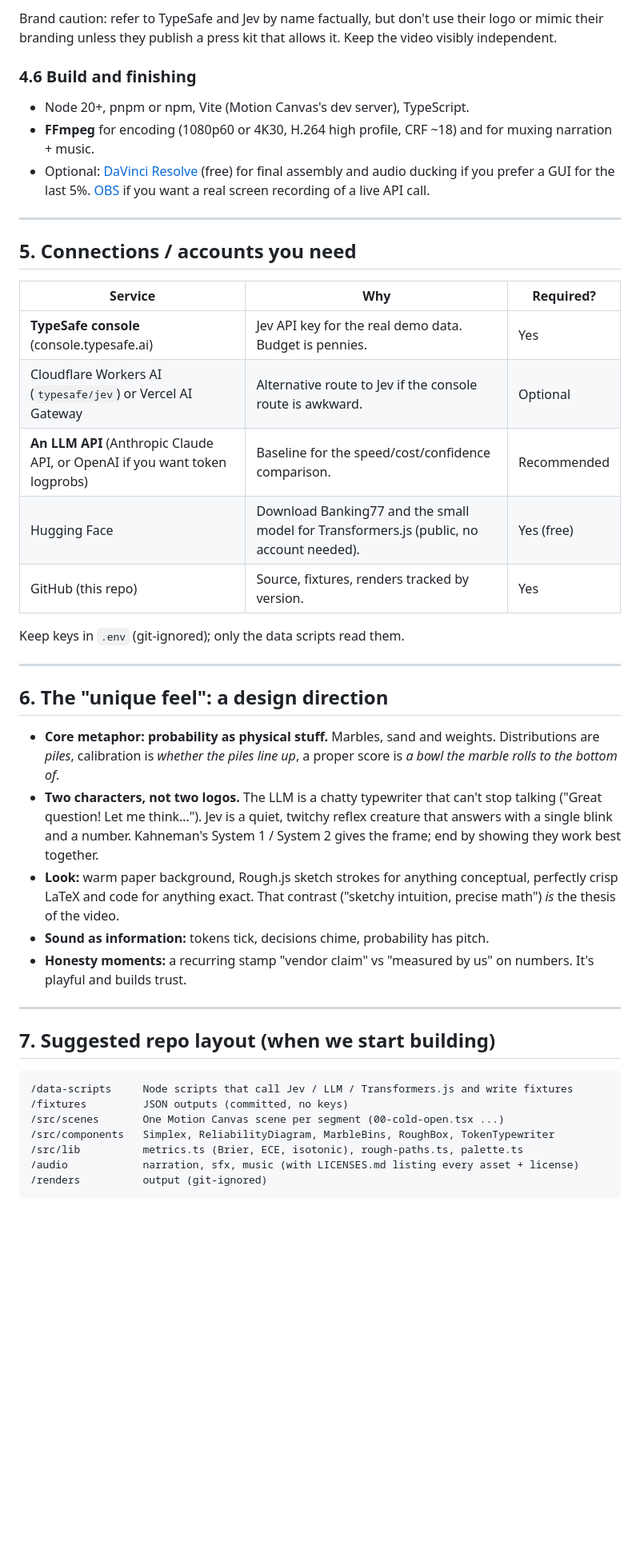
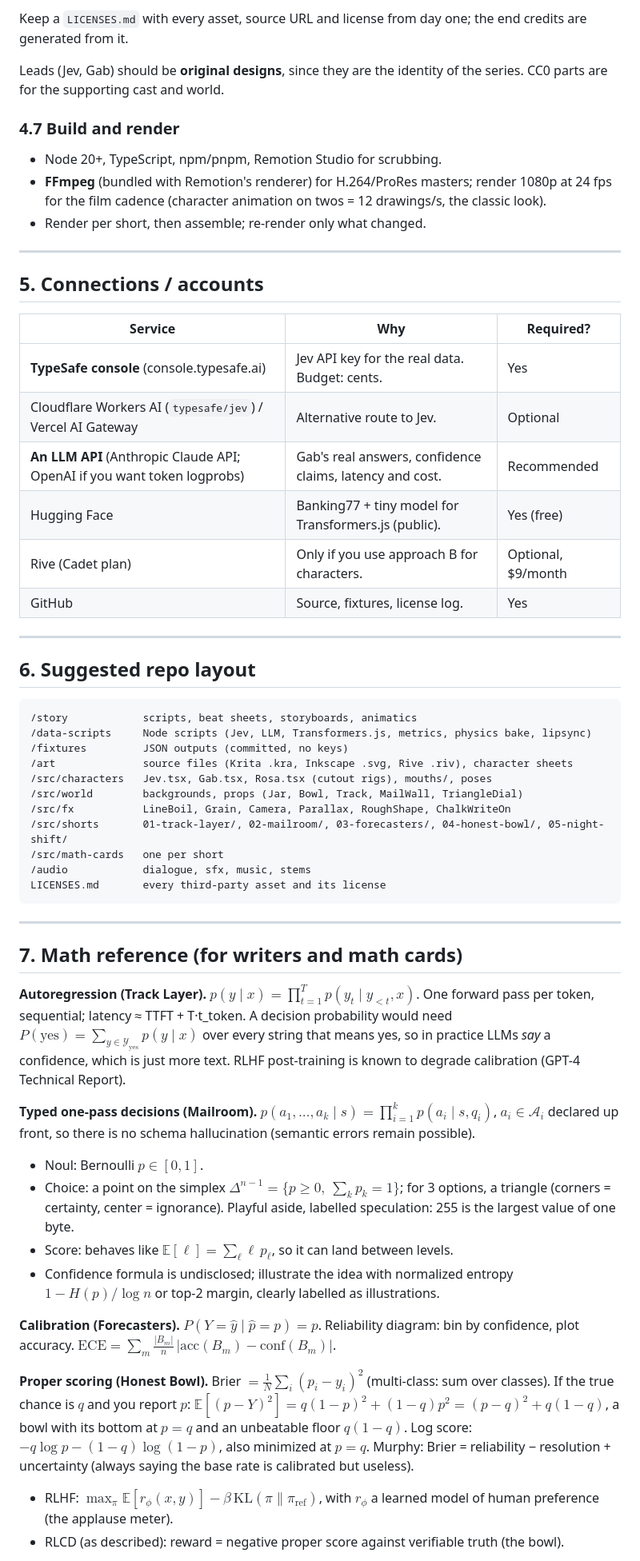
Before and after one commit to raulschalkhammer/null-space-opus5.5, a Markdown page: docs/jev-video-research.md, the part around one of its changes. Shown at 80% size. Rendered like a GitHub page; blank space fills up the shorter version.

````diff
--- a/docs/jev-video-research.md
+++ b/docs/jev-video-research.md
@@ -168,46 +153,59 @@ Other ready-made comparisons to cite or reproduce: the `jev-aita` repo (770 Redd
 
-Brand caution: refer to TypeSafe and Jev by name factually, but don't use their logo or mimic their branding unless they publish a press kit that allows it. Keep the video visibly independent.
+Keep a `LICENSES.md` with every asset, source URL and license from day one; the end credits are generated from it.
 
-### 4.6 Build and finishing
+Leads (Jev, Gab) should be **original designs**, since they are the identity of the series. CC0 parts are for the supporting cast and world.
 
-- Node 20+, pnpm or npm, Vite (Motion Canvas's dev server), TypeScript.
-- **FFmpeg** for encoding (1080p60 or 4K30, H.264 high profile, CRF ~18) and for muxing narration + music.
-- Optional: [DaVinci Resolve](https://www.blackmagicdesign.com/products/davinciresolve) (free) for final assembly and audio ducking if you prefer a GUI for the last 5%. [OBS](https://obsproject.com) if you want a real screen recording of a live API call.
+### 4.7 Build and render
+- Node 20+, TypeScript, npm/pnpm, Remotion Studio for scrubbing.
+- **FFmpeg** (bundled with Remotion's renderer) for H.264/ProRes masters; render 1080p at 24 fps for the film cadence (character animation on twos = 12 drawings/s, the classic look).
+- Render per short, then assemble; re-render only what changed.
 
 ---
 
-## 5. Connections / accounts you need
+## 5. Connections / accounts
 
 | Service | Why | Required? |
 |---|---|---|
-| **TypeSafe console** (console.typesafe.ai) | Jev API key for the real demo data. Budget is pennies. | Yes |
-| Cloudflare Workers AI (`typesafe/jev`) or Vercel AI Gateway | Alternative route to Jev if the console route is awkward. | Optional |
-| **An LLM API** (Anthropic Claude API, or OpenAI if you want token logprobs) | Baseline for the speed/cost/confidence comparison. | Recommended |
-| Hugging Face | Download Banking77 and the small model for Transformers.js (public, no account needed). | Yes (free) |
-| GitHub (this repo) | Source, fixtures, renders tracked by version. | Yes |
-
-Keep keys in `.env` (git-ignored); only the data scripts read them.
+| **TypeSafe console** (console.typesafe.ai) | Jev API key for the real data. Budget: cents. | Yes |
+| Cloudflare Workers AI (`typesafe/jev`) / Vercel AI Gateway | Alternative route to Jev. | Optional |
+| **An LLM API** (Anthropic Claude API; OpenAI if you want token logprobs) | Gab's real answers, confidence claims, latency and cost. | Recommended |
+| Hugging Face | Banking77 + tiny model for Transformers.js (public). | Yes (free) |
+| Rive (Cadet plan) | Only if you use approach B for characters. | Optional, $9/month |
+| GitHub | Source, fixtures, license log. | Yes |
 
 ---
 
-## 6. The "unique feel": a design direction
+## 6. Suggested repo layout
 
-- **Core metaphor: probability as physical stuff.** Marbles, sand and weights. Distributions are *piles*, calibration is *whether the piles line up*, a proper score is *a bowl the marble rolls to the bottom of*.
-- **Two characters, not two logos.** The LLM is a chatty typewriter that can't stop talking ("Great question! Let me think…"). Jev is a quiet, twitchy reflex creature that answers with a single blink and a number. Kahneman's System 1 / System 2 gives the frame; end by showing they work best together.
-- **Look:** warm paper background, Rough.js sketch strokes for anything conceptual, perfectly crisp LaTeX and code for anything exact. That contrast ("sketchy intuition, precise math") *is* the thesis of the video.
-- **Sound as information:** tokens tick, decisions chime, probability has pitch.
-- **Honesty moments:** a recurring stamp "vendor claim" vs "measured by us" on numbers. It's playful and builds trust.
+```
+/story            scripts, beat sheets, storyboards, animatics
+/data-scripts     Node scripts (Jev, LLM, Transformers.js, metrics, physics bake, lipsync)
+/fixtures         JSON outputs (committed, no keys)
+/art              source files (Krita .kra, Inkscape .svg, Rive .riv), character sheets
+/src/characters   Jev.tsx, Gab.tsx, Rosa.tsx (cutout rigs), mouths/, poses
+/src/world        backgrounds, props (Jar, Bowl, Track, MailWall, TriangleDial)
+/src/fx           LineBoil, Grain, Camera, Parallax, RoughShape, ChalkWriteOn
+/src/shorts       01-track-layer/, 02-mailroom/, 03-forecasters/, 04-honest-bowl/, 05-night-shift/
+/src/math-cards   one per short
+/audio            dialogue, sfx, music, stems
+LICENSES.md       every third-party asset and its license
+```
 
 ---
 
-## 7. Suggested repo layout (when we start building)
+## 7. Math reference (for writers and math cards)
 
-```
-/data-scripts     Node scripts that call Jev / LLM / Transformers.js and write fixtures
-/fixtures         JSON outputs (committed, no keys)
-/src/scenes       One Motion Canvas scene per segment (00-cold-open.tsx ...)
-/src/components   Simplex, ReliabilityDiagram, MarbleBins, RoughBox, TokenTypewriter
-/src/lib          metrics.ts (Brier, ECE, isotonic), rough-paths.ts, palette.ts
-/audio            narration, sfx, music (with LICENSES.md listing every asset + license)
-/renders          output (git-ignored)
-```
+**Autoregression (Track Layer).** $p(y\mid x)=\prod_{t=1}^{T}p(y_t\mid y_{<t},x)$. One forward pass per token, sequential; latency ≈ TTFT + T·t_token. A decision probability would need $P(\text{yes})=\sum_{y\in\mathcal{Y}_\text{yes}}p(y\mid x)$ over every string that means yes, so in practice LLMs *say* a confidence, which is just more text. RLHF post-training is known to degrade calibration (GPT-4 Technical Report).
+
+**Typed one-pass decisions (Mailroom).** $p(a_1,\dots,a_k\mid s)=\prod_{i=1}^{k}p(a_i\mid s,q_i)$, $a_i\in\mathcal{A}_i$ declared up front, so there is no schema hallucination (semantic errors remain possible).
+- Noul: Bernoulli $p\in[0,1]$.
+- Choice: a point on the simplex $\Delta^{n-1}=\{p\ge 0,\ \sum_k p_k=1\}$; for 3 options, a triangle (corners = certainty, center = ignorance). Playful aside, labelled speculation: 255 is the largest value of one byte.
+- Score: behaves like $\mathbb{E}[\ell]=\sum_\ell \ell\,p_\ell$, so it can land between levels.
+- Confidence formula is undisclosed; illustrate the idea with normalized entropy $1-H(p)/\log n$ or top-2 margin, clearly labelled as illustrations.
+
+**Calibration (Forecasters).** $P(Y=\hat y\mid \hat p=p)=p$. Reliability diagram: bin by confidence, plot accuracy. $\mathrm{ECE}=\sum_m \frac{|B_m|}{n}\,|\mathrm{acc}(B_m)-\mathrm{conf}(B_m)|$.
+
+**Proper scoring (Honest Bowl).** Brier $=\frac1N\sum_i(p_i-y_i)^2$ (multi-class: sum over classes). If the true chance is $q$ and you report $p$: $\mathbb{E}[(p-Y)^2]=q(1-p)^2+(1-q)p^2=(p-q)^2+q(1-q)$, a bowl with its bottom at $p=q$ and an unbeatable floor $q(1-q)$. Log score: $-q\log p-(1-q)\log(1-p)$, also minimized at $p=q$. Murphy: Brier = reliability − resolution + uncertainty (always saying the base rate is calibrated but useless).
+- RLHF: $\max_\pi \mathbb{E}[r_\phi(x,y)]-\beta\,\mathrm{KL}(\pi\|\pi_\text{ref})$, with $r_\phi$ a learned model of human preference (the applause meter).
+- RLCD (as described): reward = negative proper score against verifiable truth (the bowl).
+
````
Also changed, not shown: other parts of docs/jev-video-research.md (+117 -127 lines).
